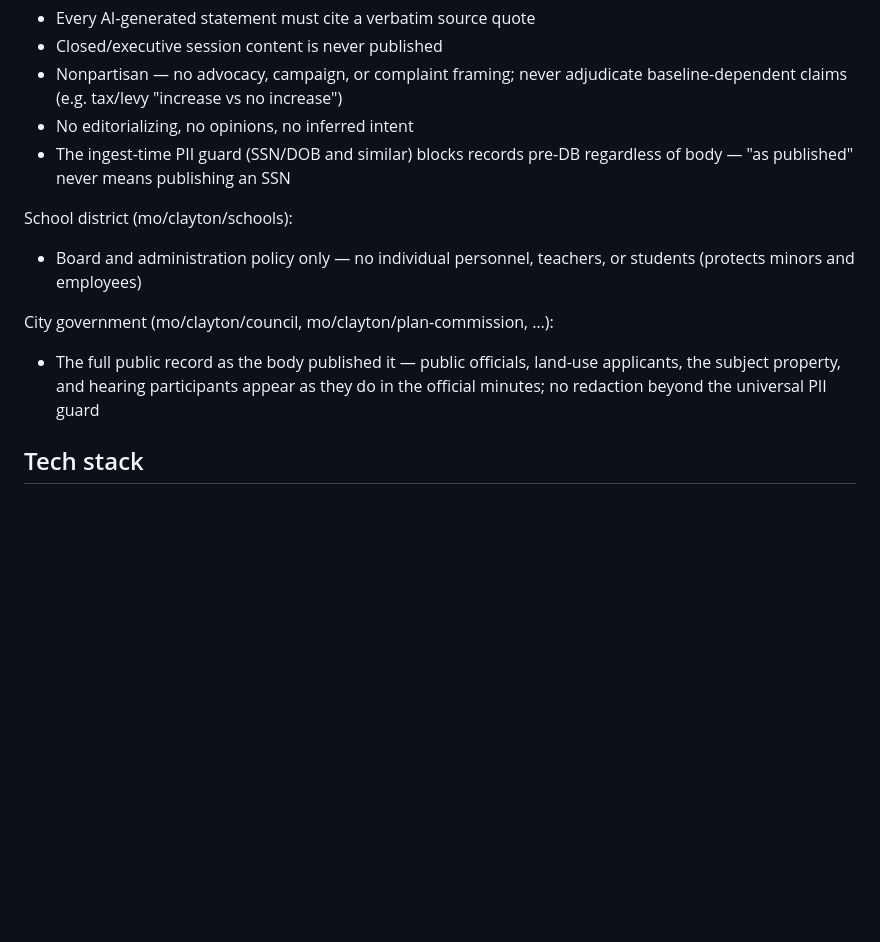
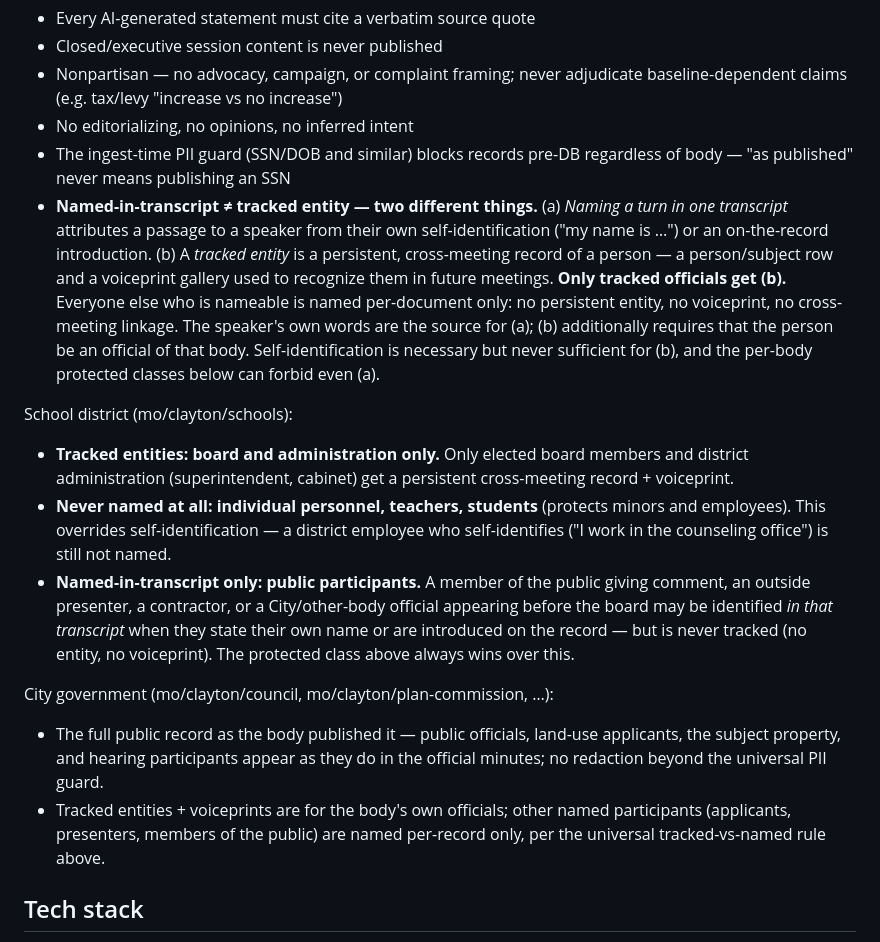
Before and after one commit to Actalux/actalux, a Markdown page: CLAUDE.md, the part around the change. GitHub-like rendering; blank space fills up the shorter version.

Commit message:
docs: three-tier speaker naming policy (tracked / named-in-transcript / anonymous)
Distinguish naming a turn in one transcript (from a speaker's own
self-identification or an on-the-record introduction) from building a
persistent cross-meeting entity (a person/subject row plus a voiceprint
gallery). Only tracked officials get the persistent entity; other nameable
people are named per-document only. Refine the school-district policy to
three tiers: board and administration are tracked; individual personnel,
teachers, and students are never named even if they self-identify; public
participants (commenters, outside presenters, contractors, other-body
officials) may be named in that transcript but are never tracked.

```diff
--- a/CLAUDE.md
+++ b/CLAUDE.md
@@ -44,15 +44,38 @@ Universal (all bodies):
 - No editorializing, no opinions, no inferred intent
 - The ingest-time PII guard (SSN/DOB and similar) blocks records pre-DB
   regardless of body — "as published" never means publishing an SSN
+- **Named-in-transcript ≠ tracked entity — two different things.** (a) *Naming a
+  turn in one transcript* attributes a passage to a speaker from their own
+  self-identification ("my name is …") or an on-the-record introduction. (b) A
+  *tracked entity* is a persistent, cross-meeting record of a person — a
+  person/subject row and a voiceprint gallery used to recognize them in future
+  meetings. **Only tracked officials get (b).** Everyone else who is nameable is
+  named per-document only: no persistent entity, no voiceprint, no cross-meeting
+  linkage. The speaker's own words are the source for (a); (b) additionally
+  requires that the person be an official of that body. Self-identification is
+  necessary but never sufficient for (b), and the per-body protected classes
+  below can forbid even (a).
 
 School district (mo/clayton/schools):
-- Board and administration policy only — no individual personnel, teachers,
-  or students (protects minors and employees)
+- **Tracked entities: board and administration only.** Only elected board members
+  and district administration (superintendent, cabinet) get a persistent
+  cross-meeting record + voiceprint.
+- **Never named at all: individual personnel, teachers, students** (protects
+  minors and employees). This overrides self-identification — a district employee
+  who self-identifies ("I work in the counseling office") is still not named.
+- **Named-in-transcript only: public participants.** A member of the public giving
+  comment, an outside presenter, a contractor, or a City/other-body official
+  appearing before the board may be identified *in that transcript* when they
+  state their own name or are introduced on the record — but is never tracked (no
+  entity, no voiceprint). The protected class above always wins over this.
 
 City government (mo/clayton/council, mo/clayton/plan-commission, …):
 - The full public record as the body published it — public officials, land-use
   applicants, the subject property, and hearing participants appear as they do
-  in the official minutes; no redaction beyond the universal PII guard
+  in the official minutes; no redaction beyond the universal PII guard.
+- Tracked entities + voiceprints are for the body's own officials; other named
+  participants (applicants, presenters, members of the public) are named
+  per-record only, per the universal tracked-vs-named rule above.
 
 ## Tech stack
 
```
